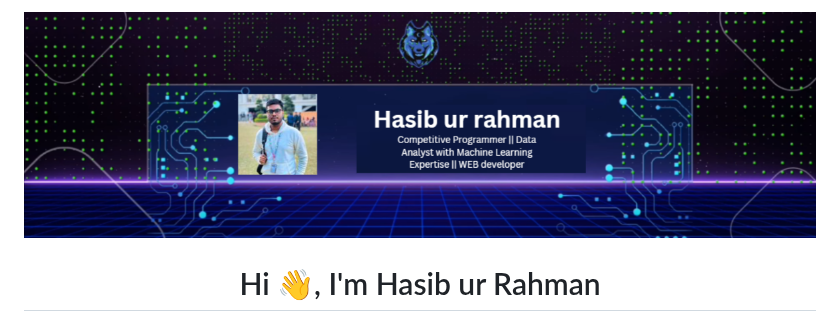
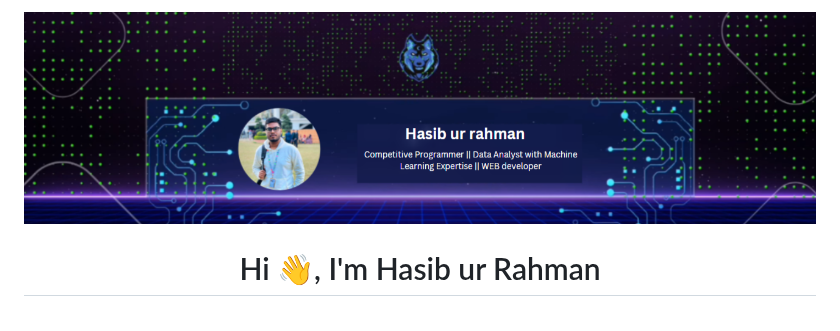
Before and after one commit to hasibur-rhman/hasibur-rhman, a Markdown page: README.md, the part around the change. Drawn GitHub-style.

```diff
--- a/README.md
+++ b/README.md
@@ -1,4 +1,4 @@
-![logo](https://github.com/hasibur-rhman/hasibur-rhman/blob/main/final%20%20banner.png)
+![logo](https://github.com/hasibur-rhman/hasibur-rhman/blob/main/Hasib-ur-rahman-1158-%C3%97-313px.png)
 <h1 align="center">Hi 👋, I'm Hasib ur Rahman</h1>
 <h3 align="center">I am a Competitive Programmer , also a Data Analyst with Machine Learning Expertise
                                  and I have also knowledge of fullstack webdevelopment</h3>
```
